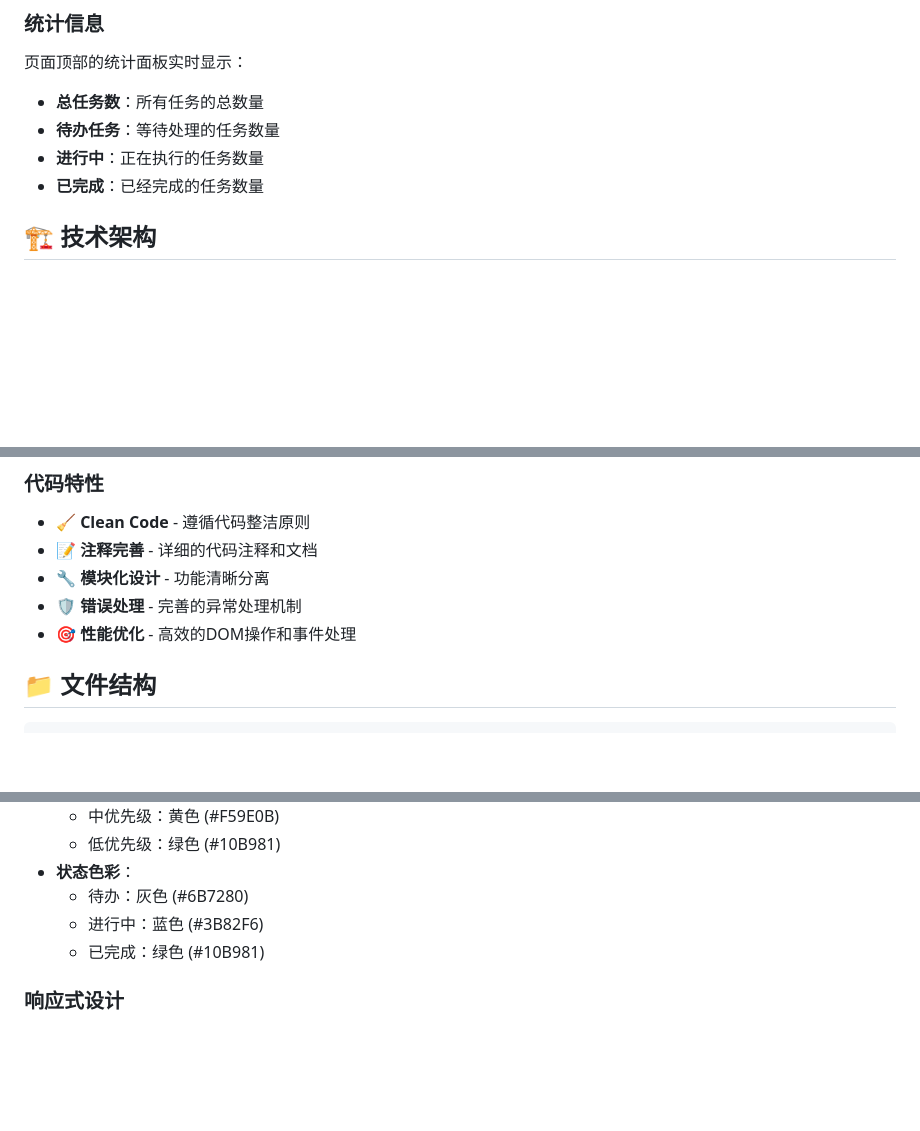
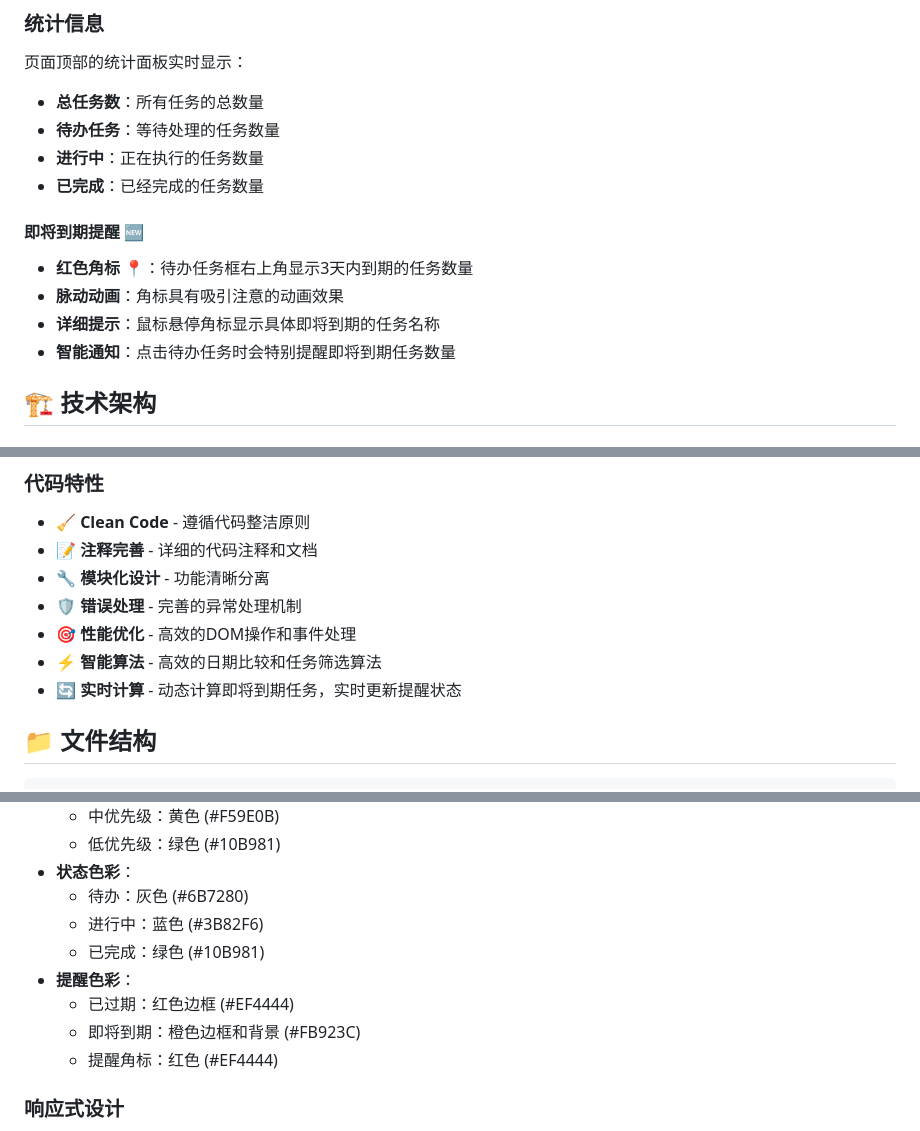
Before and after one commit to hxy-499/0804_ChatHistory, a Markdown page: 0725-task-management/README.md, 3 parts joined by grey strips. GitHub-like rendering; blank space fills up the shorter version.

```diff
--- a/0725-task-management/README.md
+++ b/0725-task-management/README.md
@@ -120,6 +140,12 @@
 - **待办任务**：等待处理的任务数量
 - **进行中**：正在执行的任务数量
 - **已完成**：已经完成的任务数量
+
+#### 即将到期提醒 🆕
+- **红色角标** 📍：待办任务框右上角显示3天内到期的任务数量
+- **脉动动画**：角标具有吸引注意的动画效果
+- **详细提示**：鼠标悬停角标显示具体即将到期的任务名称
+- **智能通知**：点击待办任务时会特别提醒即将到期任务数量
 
 ## 🏗️ 技术架构
 
@@ -162,6 +188,8 @@ class TaskManager {
 - 🔧 **模块化设计** - 功能清晰分离
 - 🛡️ **错误处理** - 完善的异常处理机制
 - 🎯 **性能优化** - 高效的DOM操作和事件处理
+- ⚡ **智能算法** - 高效的日期比较和任务筛选算法
+- 🔄 **实时计算** - 动态计算即将到期任务，实时更新提醒状态
 
 ## 📁 文件结构
 
@@ -197,6 +225,10 @@ class TaskManager {
   - 待办：灰色 (#6B7280)
   - 进行中：蓝色 (#3B82F6)
   - 已完成：绿色 (#10B981)
+- **提醒色彩**：
+  - 已过期：红色边框 (#EF4444)
+  - 即将到期：橙色边框和背景 (#FB923C)
+  - 提醒角标：红色 (#EF4444)
 
 ### 响应式设计
 - **桌面端** - 多列网格布局，充分利用屏幕空间
```
Also changed, not shown: other parts of 0725-task-management/README.md (+64 -4 lines).
